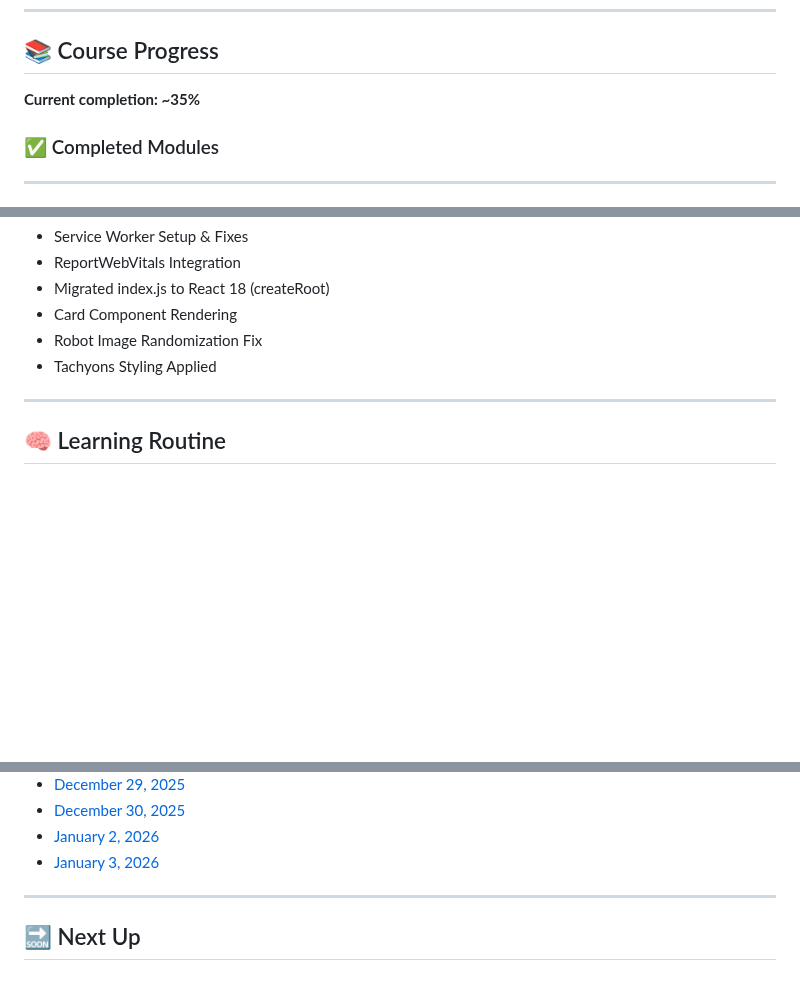
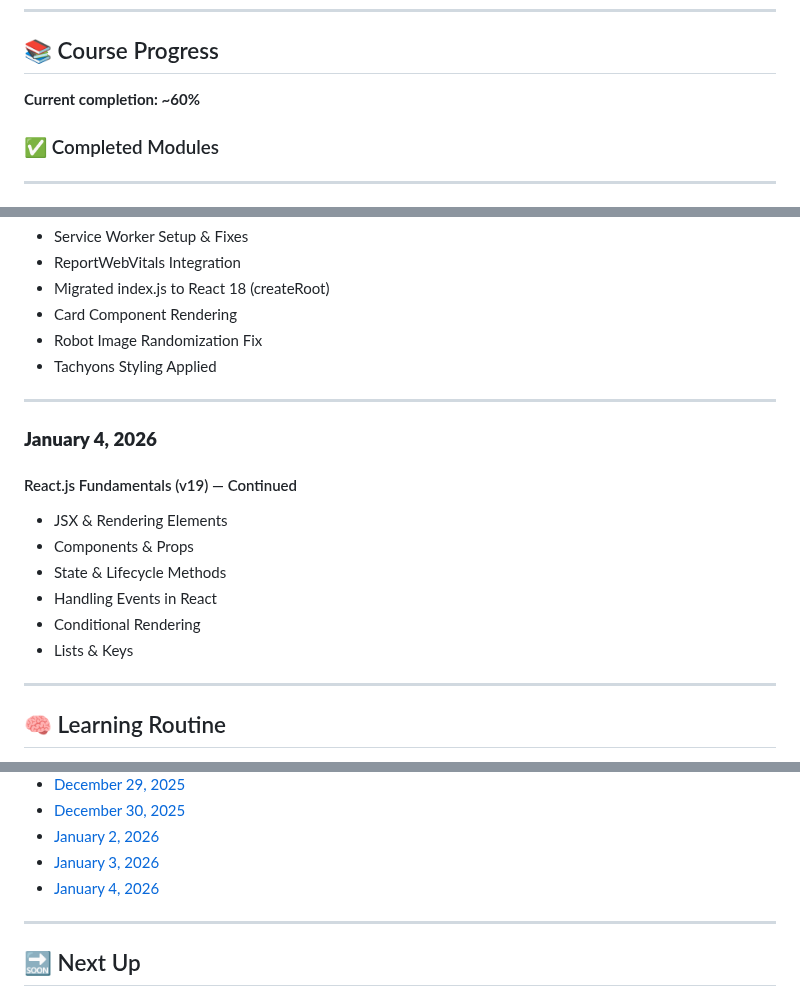
Before and after one commit to MouadBenaich/ZTM-learning-journey, a Markdown page: README.md, 3 parts joined by grey strips. Rendered like a GitHub page; blank space fills up the shorter version.

```diff
--- a/README.md
+++ b/README.md
@@ -6,7 +6,7 @@ This repository tracks modules, exercises, notes, and reflections — capturing
 ---
 
 ## 📚 Course Progress
-**Current completion: ~35%**
+**Current completion: ~60%**
 
 ### ✅ Completed Modules
 
@@ -376,6 +376,17 @@ This repository tracks modules, exercises, notes, and reflections — capturing
 
 ---
 
+### **January 4, 2026**
+#### React.js Fundamentals (v19) — Continued
+- JSX & Rendering Elements
+- Components & Props
+- State & Lifecycle Methods
+- Handling Events in React
+- Conditional Rendering
+- Lists & Keys
+
+---
+
 ## 🧠 Learning Routine
 - **Daily minimum:** 30–45 minutes
 - **Weekly goal:** 5 days/week
@@ -423,6 +434,7 @@ This repository tracks modules, exercises, notes, and reflections — capturing
 - [December 30, 2025](progress/2025-12-30.md)
 - [January 2, 2026](progress/2026-01-02.md)
 - [January 3, 2026](progress/2026-01-03.md)
+- [January 4, 2026](progress/2026-01-04.md)
 
 ---
 
```
Also changed, not shown: progress/2026-01-04.md (added, +34 -0 lines).
